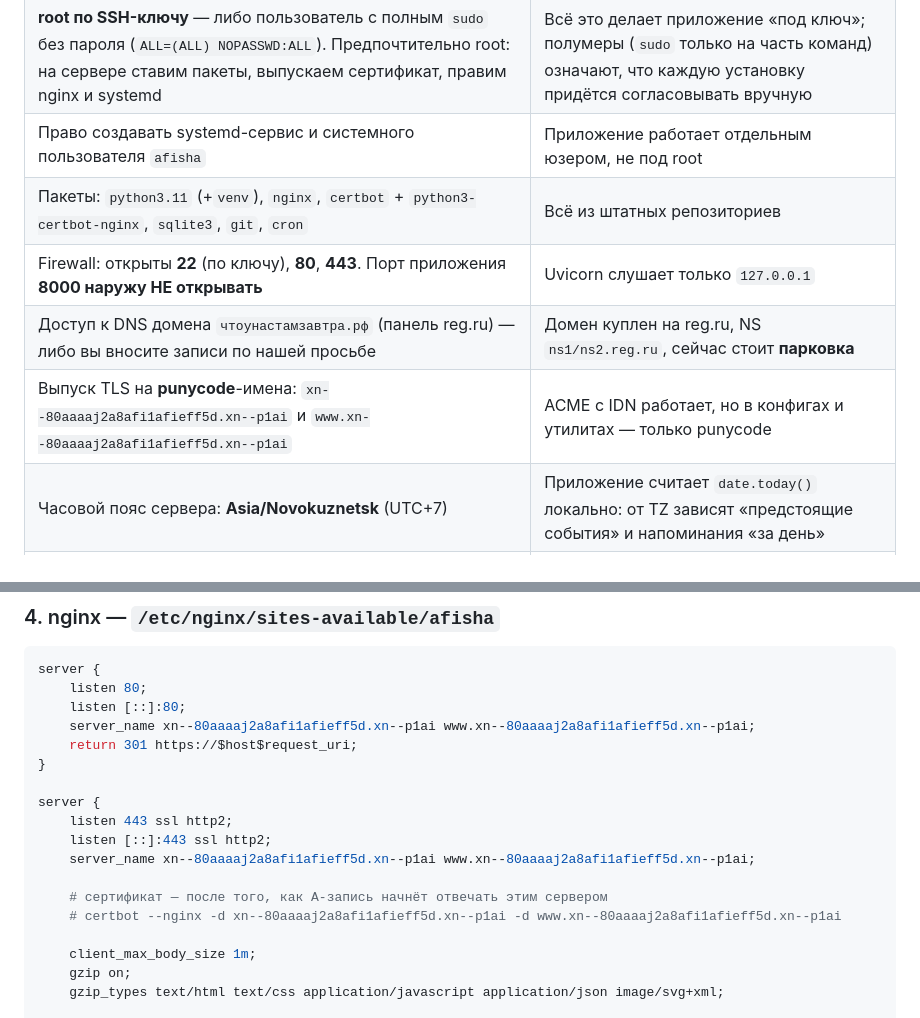
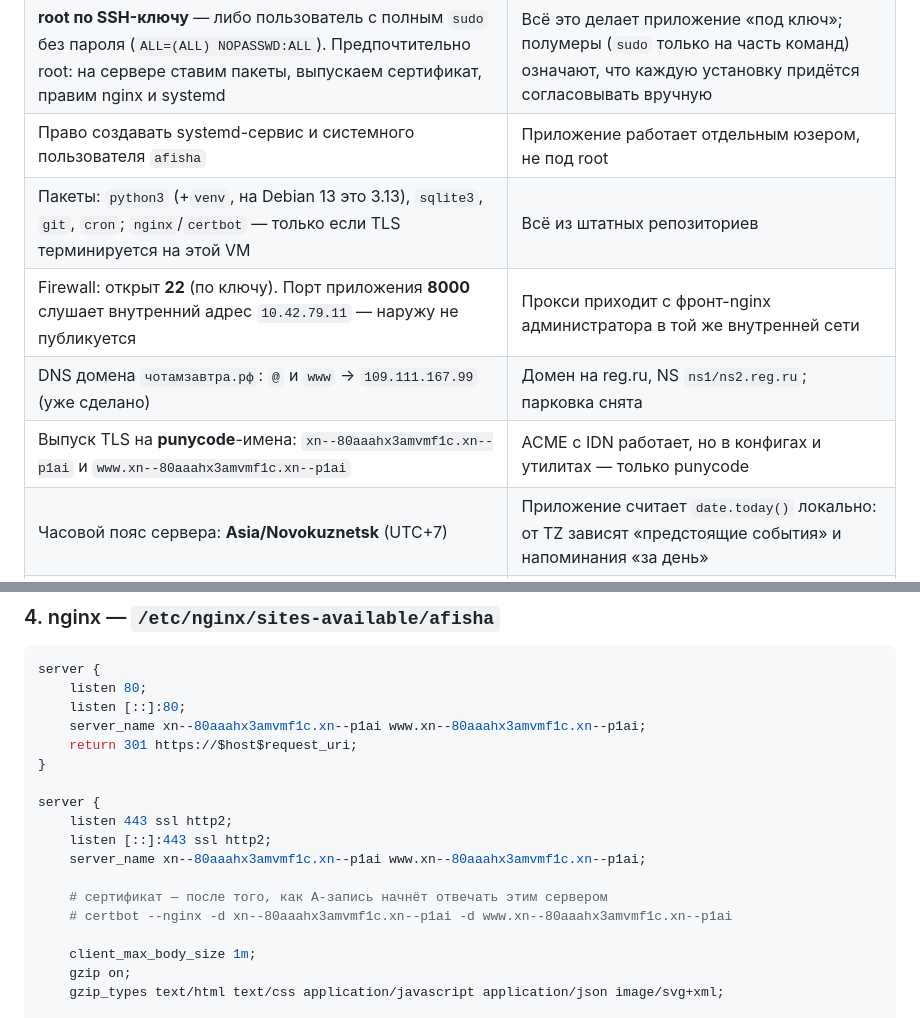
Before and after one commit to Wundrwaffle/Web-Afisha-Kaktus, a Markdown page: DEPLOY.md, 2 parts joined by grey strips. Drawn GitHub-style.

```diff
--- a/DEPLOY.md
+++ b/DEPLOY.md
@@ -33,9 +62,9 @@
 | **root по SSH-ключу** — либо пользователь с полным `sudo` без пароля (`ALL=(ALL) NOPASSWD:ALL`). Предпочтительно root: на сервере ставим пакеты, выпускаем сертификат, правим nginx и systemd | Всё это делает приложение «под ключ»; полумеры (`sudo` только на часть команд) означают, что каждую установку придётся согласовывать вручную |
 | Право создавать systemd-сервис и системного пользователя `afisha` | Приложение работает отдельным юзером, не под root |
-| Пакеты: `python3.11` (+`venv`), `nginx`, `certbot` + `python3-certbot-nginx`, `sqlite3`, `git`, `cron` | Всё из штатных репозиториев |
-| Firewall: открыты **22** (по ключу), **80**, **443**. Порт приложения **8000 наружу НЕ открывать** | Uvicorn слушает только `127.0.0.1` |
-| Доступ к DNS домена `чтоунастамзавтра.рф` (панель reg.ru) — либо вы вносите записи по нашей просьбе | Домен куплен на reg.ru, NS `ns1/ns2.reg.ru`, сейчас стоит **парковка** |
-| Выпуск TLS на **punycode**-имена: `xn--80aaaaj2a8afi1afieff5d.xn--p1ai` и `www.xn--80aaaaj2a8afi1afieff5d.xn--p1ai` | ACME с IDN работает, но в конфигах и утилитах — только punycode |
+| Пакеты: `python3` (+`venv`, на Debian 13 это 3.13), `sqlite3`, `git`, `cron`; `nginx`/`certbot` — только если TLS терминируется на этой VM | Всё из штатных репозиториев |
+| Firewall: открыт **22** (по ключу). Порт приложения **8000** слушает внутренний адрес `10.42.79.11` — наружу не публикуется | Прокси приходит с фронт-nginx администратора в той же внутренней сети |
+| DNS домена `чотамзавтра.рф`: `@` и `www` → `109.111.167.99` (уже сделано) | Домен на reg.ru, NS `ns1/ns2.reg.ru`; парковка снята |
+| Выпуск TLS на **punycode**-имена: `xn--80aaahx3amvmf1c.xn--p1ai` и `www.xn--80aaahx3amvmf1c.xn--p1ai` | ACME с IDN работает, но в конфигах и утилитах — только punycode |
 | Часовой пояс сервера: **Asia/Novokuznetsk** (UTC+7) | Приложение считает `date.today()` локально: от TZ зависят «предстоящие события» и напоминания «за день» |
 | Исходящая сеть: `pypi.org` на время установки зависимостей | Больше ничего не требуется |
 | Ежедневный бэкап БД (см. ниже) + хранение 14 дней | SQLite — единственный носитель данных |
@@ -119,17 +148,17 @@ systemctl daemon-reload && systemctl enable --now afisha.service
 server {
     listen 80;
     listen [::]:80;
-    server_name xn--80aaaaj2a8afi1afieff5d.xn--p1ai www.xn--80aaaaj2a8afi1afieff5d.xn--p1ai;
+    server_name xn--80aaahx3amvmf1c.xn--p1ai www.xn--80aaahx3amvmf1c.xn--p1ai;
     return 301 https://$host$request_uri;
 }
 
 server {
     listen 443 ssl http2;
     listen [::]:443 ssl http2;
-    server_name xn--80aaaaj2a8afi1afieff5d.xn--p1ai www.xn--80aaaaj2a8afi1afieff5d.xn--p1ai;
+    server_name xn--80aaahx3amvmf1c.xn--p1ai www.xn--80aaahx3amvmf1c.xn--p1ai;
 
     # сертификат — после того, как A-запись начнёт отвечать этим сервером
-    # certbot --nginx -d xn--80aaaaj2a8afi1afieff5d.xn--p1ai -d www.xn--80aaaaj2a8afi1afieff5d.xn--p1ai
+    # certbot --nginx -d xn--80aaahx3amvmf1c.xn--p1ai -d www.xn--80aaahx3amvmf1c.xn--p1ai
 
     client_max_body_size 1m;
     gzip on;
```
Also changed, not shown: other parts of DEPLOY.md (+43 -14 lines).
